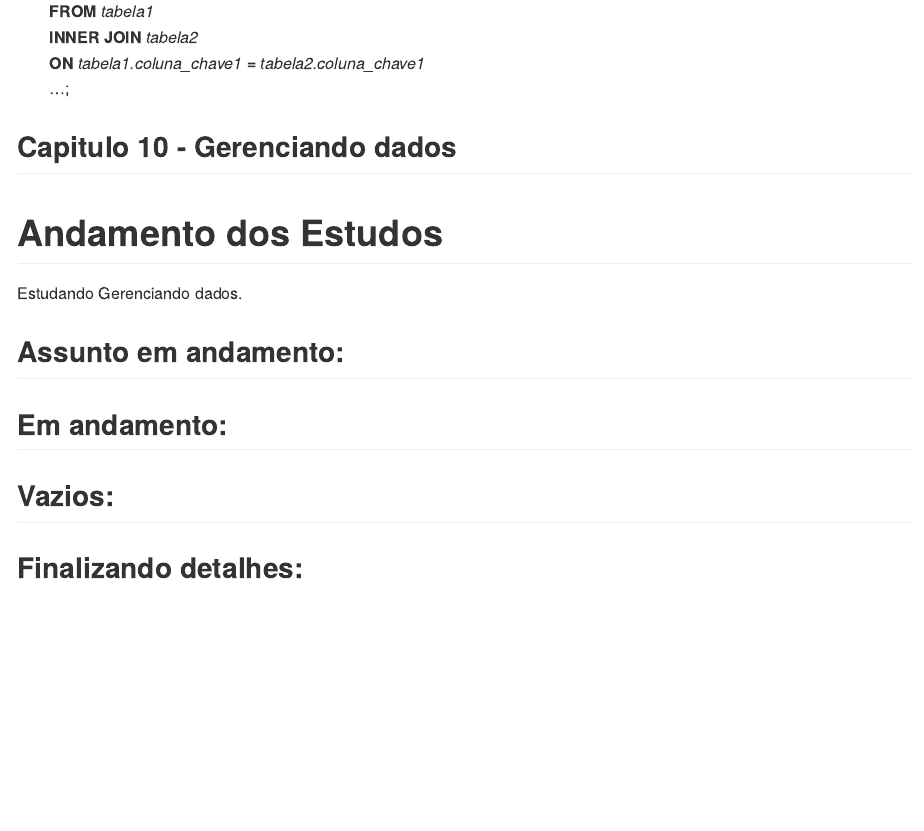
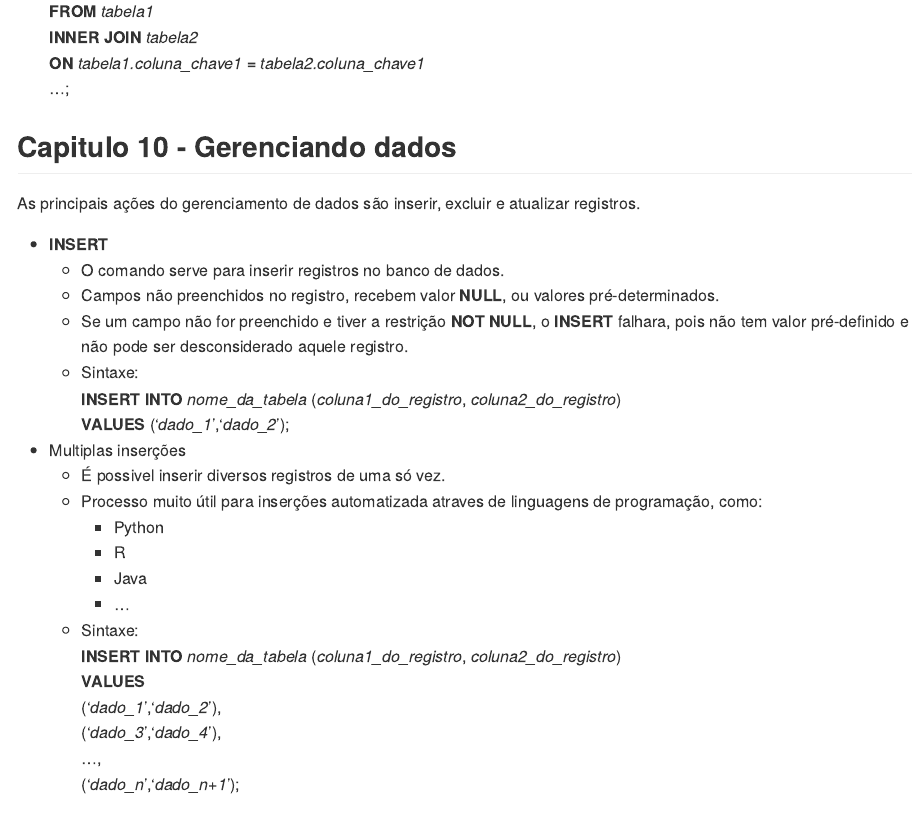
Before and after one commit to seperool/SQLite, an R Markdown document (Readme.rmd): the page in a window 1100 px wide, from 11410 px down. The pictures show the output file Readme.md that the author committed with the source, drawn offline in the style of GitHub.

Commit message:
atualização 11/3/22 2

```diff
--- a/Readme.rmd
+++ b/Readme.rmd
@@ -3,12 +3,12 @@ title: "Readme.rmd"
 author: "Sergio Pedro R Oliveira"
 date: "`r Sys.Date()`"
 output:
+  odt_document: default
+  pdf_document: default
   word_document: default
-  odt_document: default
+  github_document: default
   md_document:
     variant: markdown_github
-  github_document: default
-  pdf_document: default
   html_document:
     df_print: paged
 ---
@@ -452,14 +452,36 @@ Criação de tabelas.\
 \newpage
 
 ## Capitulo 10 - Gerenciando dados
+As principais ações do gerenciamento de dados são inserir, excluir e atualizar registros.\
 
+- **INSERT**\
+  - O comando serve para inserir registros no banco de dados.\
+  - Campos não preenchidos no registro, recebem valor **NULL**, ou valores pré-determinados.\
+  - Se um campo não for preenchido e tiver a restrição **NOT NULL**, o **INSERT** falhara, pois não tem valor pré-definido e não pode ser desconsiderado aquele registro.\
+  - Sintaxe:\
+  **INSERT INTO** *nome_da_tabela* (*coluna1_do_registro*, *coluna2_do_registro*)\
+  **VALUES** ('*dado_1*','*dado_2*');\
 
+- Multiplas inserções\
+  - É possivel inserir diversos registros de uma só vez.\
+  - Processo muito útil para inserções automatizada atraves de linguagens de programação, como:\
+    - Python\
+    - R\
+    - Java\
+    - ...\
+  - Sintaxe:\
+  **INSERT INTO** *nome_da_tabela* (*coluna1_do_registro*, *coluna2_do_registro*)\
+  **VALUES**\
+  ('*dado_1*','*dado_2*'),\
+  ('*dado_3*','*dado_4*'),\
+  ...,\
+  ('*dado_n*','*dado_n+1*');\
 
 \newpage
 
 # Andamento dos Estudos
 
-Estudando Gerenciando dados.\
+Estudando - Gerenciando dados.\
 
 ## Assunto em andamento:
 
```
Also changed, not shown: Readme.md, Readme.pdf, 2 other files.
